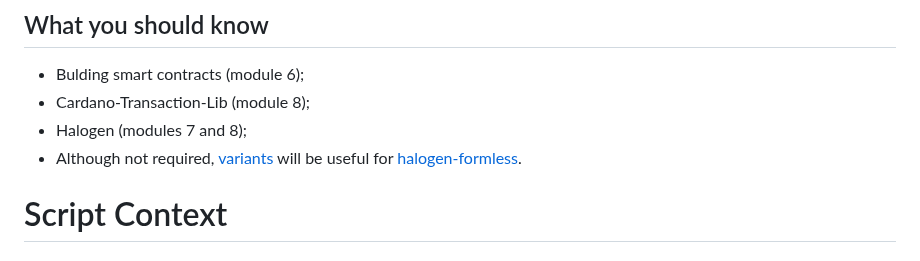
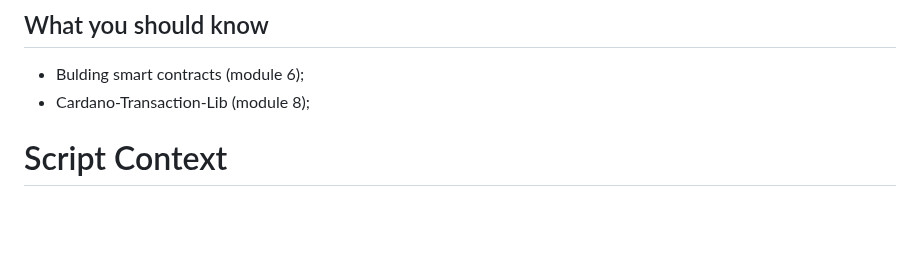
Before and after one commit to LovelaceAcademy/PlutusExperience, a Markdown page: modules/M10-a-vesting-contract-i/README.md, the part around one of its changes. Drawn GitHub-style; blank space fills up the shorter version.

```diff
--- a/modules/M10-a-vesting-contract-i/README.md
+++ b/modules/M10-a-vesting-contract-i/README.md
@@ -26,8 +26,6 @@ To run this presentation type (you will need [nix](https://nixos.org)):
 
 - Bulding smart contracts (module 6);
 - Cardano-Transaction-Lib (module 8);
-- Halogen (modules 7 and 8);
-- Although not required, [variants](https://github.com/natefaubion/purescript-variant) will be useful for [halogen-formless](https://github.com/thomashoneyman/purescript-halogen-formless).
 
 # Script Context
 
```
Also changed, not shown: other parts of modules/M10-a-vesting-contract-i/README.md (+3 -3 lines).
